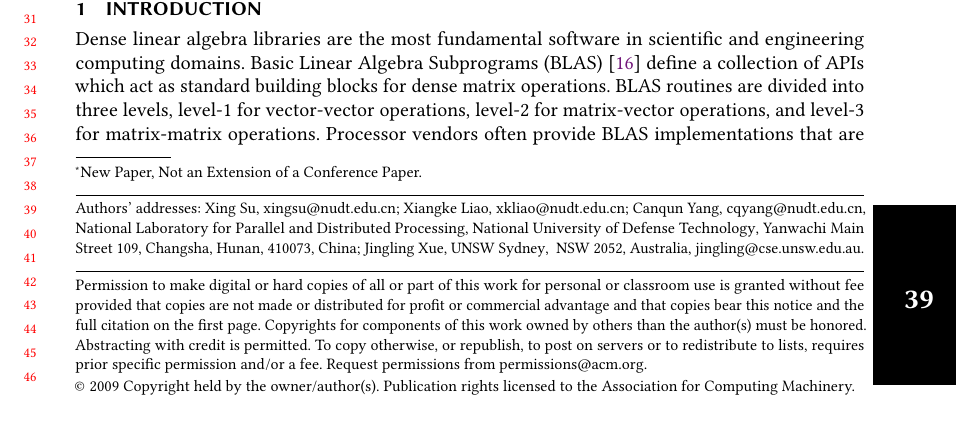
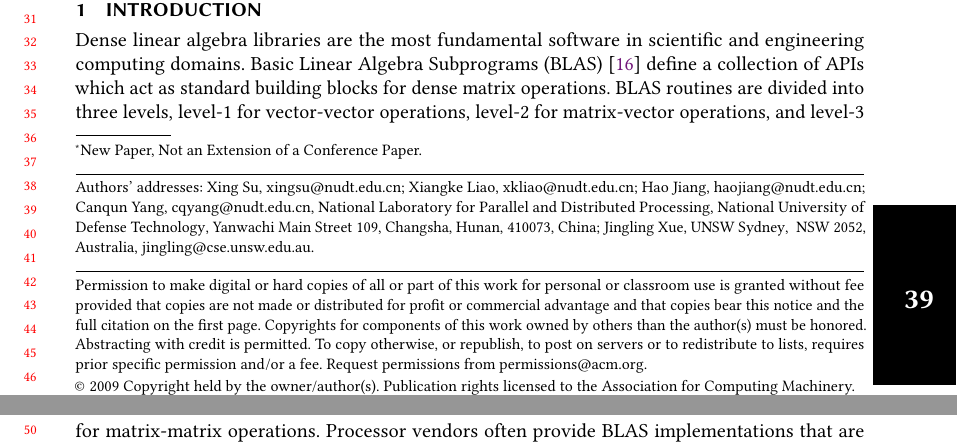
Before and after one commit to pysuxing/taco, a LaTeX paper (main.tex): part of page 1 of 16 before the commit and two parts of pages 1 and 2 of 16 after it, the two joined at a grey line, cut so that both start at the same text, the shorter picture padded with empty space. Compiled offline with pdfLaTeX.

Commit message:
Add an author

```diff
--- a/main.tex
+++ b/main.tex
@@ -52,6 +52,8 @@
 \email{xingsu@nudt.edu.cn}
 \author{Xiangke Liao}
 \email{xkliao@nudt.edu.cn}
+\author{Hao Jiang}
+\email{haojiang@nudt.edu.cn}
 \author{Canqun Yang}
 \email{cqyang@nudt.edu.cn}
 \affiliation{%
```
